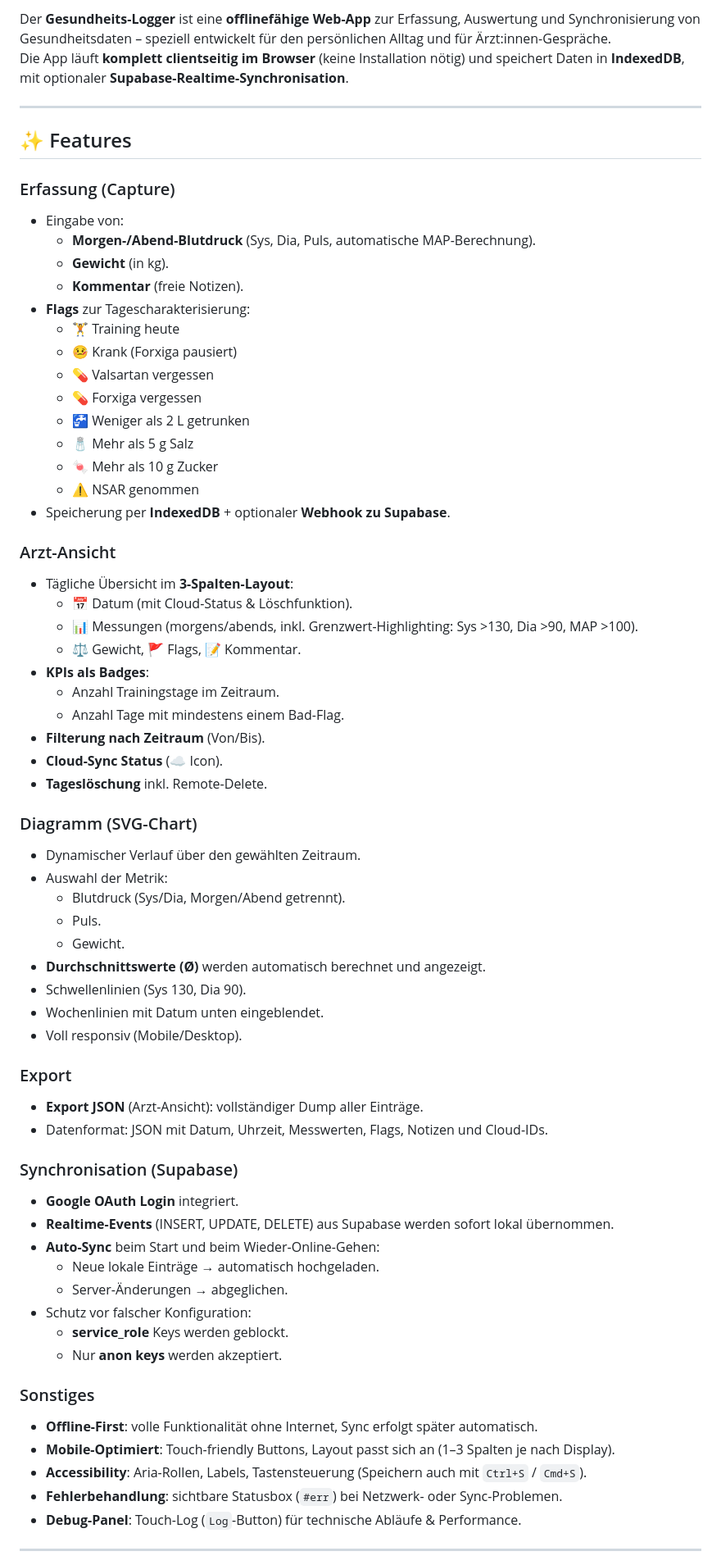
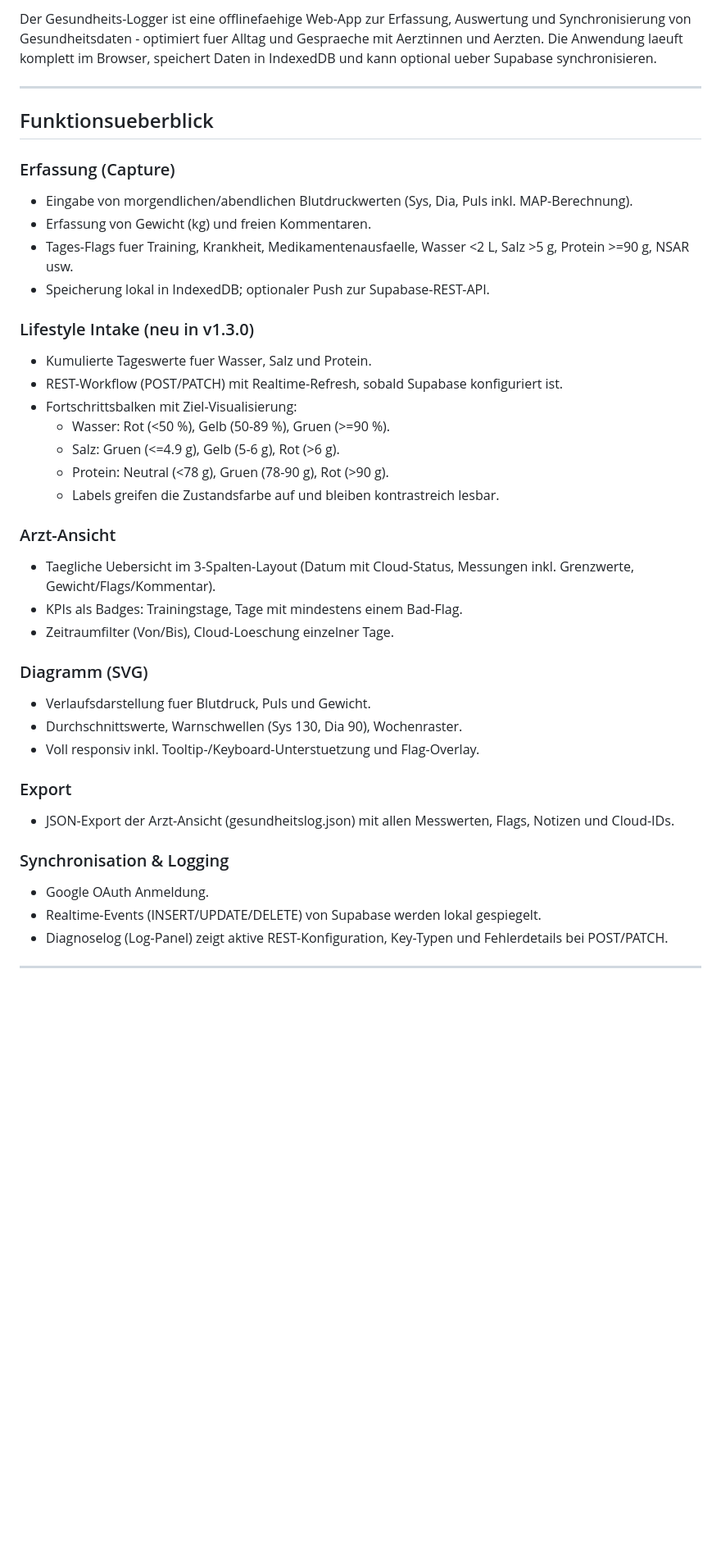
Before and after one commit to stephanschabuss97-design/Gesundheits-berwachung, a Markdown page: README.md, the part around the change printed below. Shown: that part at 82% size. GitHub-like rendering; blank space fills up the shorter version.

```diff
--- a/README.md
+++ b/README.md
@@ -2,70 +3,42 @@
 
-Der **Gesundheits-Logger** ist eine **offlinefähige Web-App** zur Erfassung, Auswertung und Synchronisierung von Gesundheitsdaten – speziell entwickelt für den persönlichen Alltag und für Ärzt:innen-Gespräche.
-Die App läuft **komplett clientseitig im Browser** (keine Installation nötig) und speichert Daten in **IndexedDB**, mit optionaler **Supabase-Realtime-Synchronisation**.
+Der Gesundheits-Logger ist eine offlinefaehige Web-App zur Erfassung, Auswertung und Synchronisierung von Gesundheitsdaten - optimiert fuer Alltag und Gespraeche mit Aerztinnen und Aerzten. Die Anwendung laeuft komplett im Browser, speichert Daten in IndexedDB und kann optional ueber Supabase synchronisieren.
 
 ---
 
-## ✨ Features
+## Funktionsueberblick
 
 ### Erfassung (Capture)
-- Eingabe von:
-  - **Morgen-/Abend-Blutdruck** (Sys, Dia, Puls, automatische MAP-Berechnung).
-  - **Gewicht** (in kg).
-  - **Kommentar** (freie Notizen).
-- **Flags** zur Tagescharakterisierung:
-  - 🏋️ Training heute
-  - 🤒 Krank (Forxiga pausiert)
-  - 💊 Valsartan vergessen
-  - 💊 Forxiga vergessen
-  - 🚰 Weniger als 2 L getrunken
-  - 🧂 Mehr als 5 g Salz
-  - 🍬 Mehr als 10 g Zucker
-  - ⚠️ NSAR genommen
-- Speicherung per **IndexedDB** + optionaler **Webhook zu Supabase**.
+- Eingabe von morgendlichen/abendlichen Blutdruckwerten (Sys, Dia, Puls inkl. MAP-Berechnung).
+- Erfassung von Gewicht (kg) und freien Kommentaren.
+- Tages-Flags fuer Training, Krankheit, Medikamentenausfaelle, Wasser <2 L, Salz >5 g, Protein >=90 g, NSAR usw.
+- Speicherung lokal in IndexedDB; optionaler Push zur Supabase-REST-API.
+
+### Lifestyle Intake (neu in v1.3.0)
+- Kumulierte Tageswerte fuer Wasser, Salz und Protein.
+- REST-Workflow (POST/PATCH) mit Realtime-Refresh, sobald Supabase konfiguriert ist.
+- Fortschrittsbalken mit Ziel-Visualisierung:
+  - Wasser: Rot (<50 %), Gelb (50-89 %), Gruen (>=90 %).
+  - Salz: Gruen (<=4.9 g), Gelb (5-6 g), Rot (>6 g).
+  - Protein: Neutral (<78 g), Gruen (78-90 g), Rot (>90 g).
+  - Labels greifen die Zustandsfarbe auf und bleiben kontrastreich lesbar.
 
 ### Arzt-Ansicht
-- Tägliche Übersicht im **3-Spalten-Layout**:
-  - 📅 Datum (mit Cloud-Status & Löschfunktion).
-  - 📊 Messungen (morgens/abends, inkl. Grenzwert-Highlighting: Sys >130, Dia >90, MAP >100).
-  - ⚖️ Gewicht, 🚩 Flags, 📝 Kommentar.
-- **KPIs als Badges**:
-  - Anzahl Trainingstage im Zeitraum.
-  - Anzahl Tage mit mindestens einem Bad-Flag.
-- **Filterung nach Zeitraum** (Von/Bis).
-- **Cloud-Sync Status** (☁️ Icon).
-- **Tageslöschung** inkl. Remote-Delete.
+- Taegliche Uebersicht im 3-Spalten-Layout (Datum mit Cloud-Status, Messungen inkl. Grenzwerte, Gewicht/Flags/Kommentar).
+- KPIs als Badges: Trainingstage, Tage mit mindestens einem Bad-Flag.
+- Zeitraumfilter (Von/Bis), Cloud-Loeschung einzelner Tage.
 
-### Diagramm (SVG-Chart)
-- Dynamischer Verlauf über den gewählten Zeitraum.
-- Auswahl der Metrik:
-  - Blutdruck (Sys/Dia, Morgen/Abend getrennt).
-  - Puls.
-  - Gewicht.
-- **Durchschnittswerte (Ø)** werden automatisch berechnet und angezeigt.
-- Schwellenlinien (Sys 130, Dia 90).
-- Wochenlinien mit Datum unten eingeblendet.
-- Voll responsiv (Mobile/Desktop).
+### Diagramm (SVG)
+- Verlaufsdarstellung fuer Blutdruck, Puls und Gewicht.
+- Durchschnittswerte, Warnschwellen (Sys 130, Dia 90), Wochenraster.
+- Voll responsiv inkl. Tooltip-/Keyboard-Unterstuetzung und Flag-Overlay.
 
 ### Export
-- **Export JSON** (Arzt-Ansicht): vollständiger Dump aller Einträge.
-- Datenformat: JSON mit Datum, Uhrzeit, Messwerten, Flags, Notizen und Cloud-IDs.
+- JSON-Export der Arzt-Ansicht (gesundheitslog.json) mit allen Messwerten, Flags, Notizen und Cloud-IDs.
 
-### Synchronisation (Supabase)
-- **Google OAuth Login** integriert.
-- **Realtime-Events** (INSERT, UPDATE, DELETE) aus Supabase werden sofort lokal übernommen.
-- **Auto-Sync** beim Start und beim Wieder-Online-Gehen:
-  - Neue lokale Einträge → automatisch hochgeladen.
-  - Server-Änderungen → abgeglichen.
-- Schutz vor falscher Konfiguration:
-  - **service_role** Keys werden geblockt.
-  - Nur **anon keys** werden akzeptiert.
-
-### Sonstiges
-- **Offline-First**: volle Funktionalität ohne Internet, Sync erfolgt später automatisch.
-- **Mobile-Optimiert**: Touch-friendly Buttons, Layout passt sich an (1–3 Spalten je nach Display).
-- **Accessibility**: Aria-Rollen, Labels, Tastensteuerung (Speichern auch mit `Ctrl+S` / `Cmd+S`).
-- **Fehlerbehandlung**: sichtbare Statusbox (`#err`) bei Netzwerk- oder Sync-Problemen.
-- **Debug-Panel**: Touch-Log (`Log`-Button) für technische Abläufe & Performance.
+### Synchronisation & Logging
+- Google OAuth Anmeldung.
+- Realtime-Events (INSERT/UPDATE/DELETE) von Supabase werden lokal gespiegelt.
+- Diagnoselog (Log-Panel) zeigt aktive REST-Konfiguration, Key-Typen und Fehlerdetails bei POST/PATCH.
 
 ---
 
```
Also changed, not shown: other parts of README.md (+25 -38 lines).
